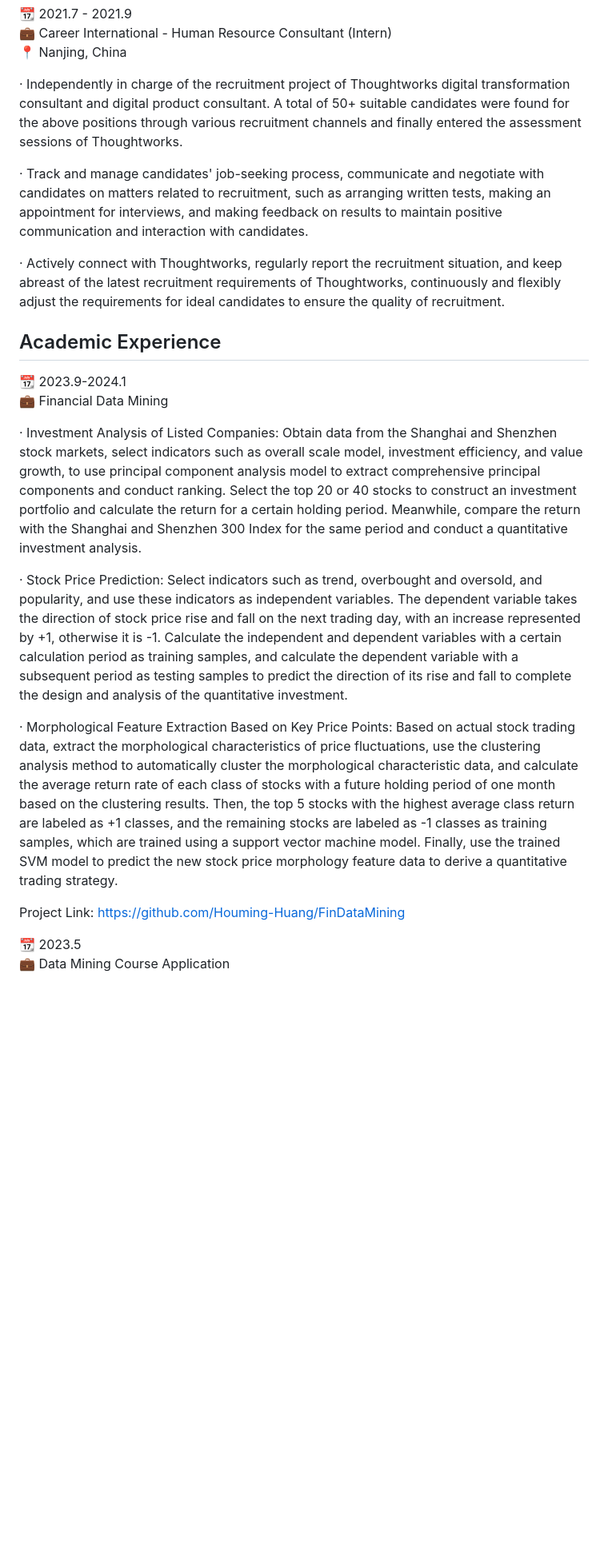
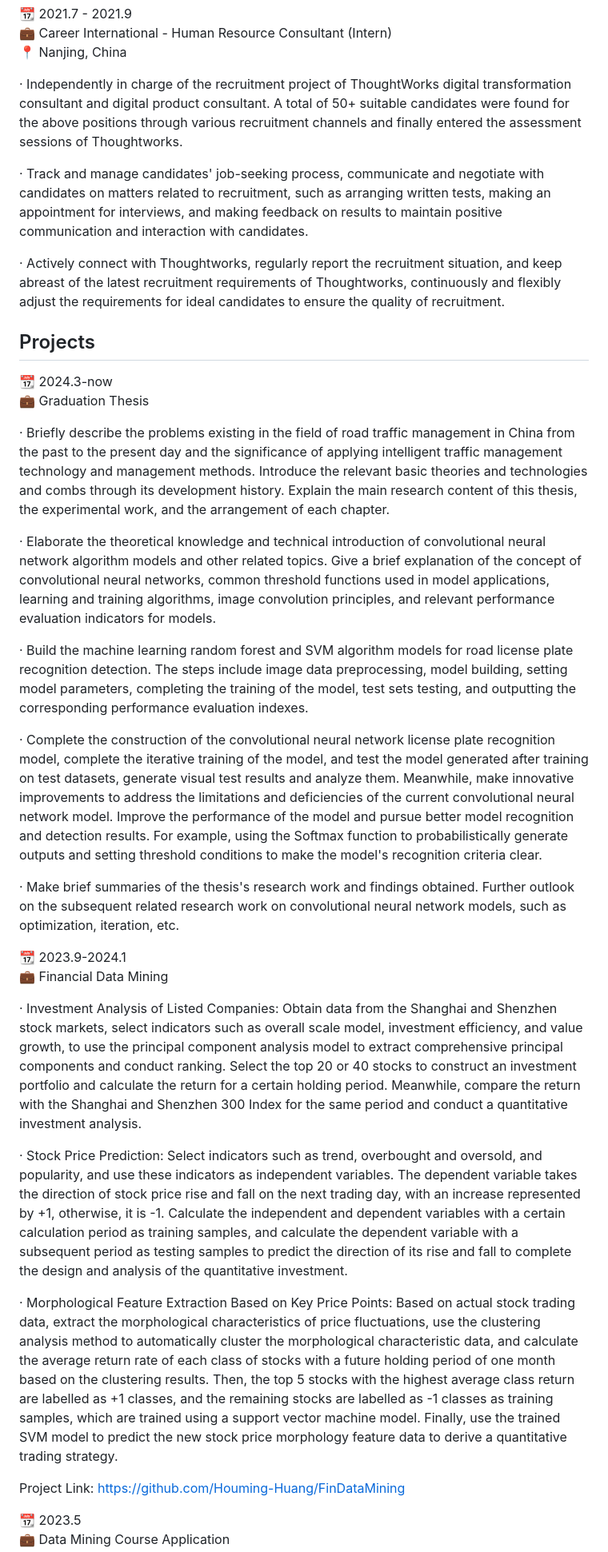
Before and after one commit to Brouillard119/Houming_Huang.github.io, a Markdown page: README.md, the part around one of its changes. Shown at 80% size. GitHub-like rendering; blank space fills up the shorter version.

```diff
--- a/README.md
+++ b/README.md
@@ -26,20 +26,33 @@ Hii, very nice to meet you👋. My name is Houming Huang. I am currently an unde
 💼 Career International - Human Resource Consultant (Intern)
 📍 Nanjing, China
 
-· Independently in charge of the recruitment project of Thoughtworks digital transformation consultant and digital product consultant. A total of 50+ suitable candidates were found for the above positions through various recruitment channels and finally entered the assessment sessions of Thoughtworks.
+· Independently in charge of the recruitment project of ThoughtWorks digital transformation consultant and digital product consultant. A total of 50+ suitable candidates were found for the above positions through various recruitment channels and finally entered the assessment sessions of Thoughtworks.
 
 · Track and manage candidates' job-seeking process, communicate and negotiate with candidates on matters related to recruitment, such as arranging written tests, making an appointment for interviews, and making feedback on results to maintain positive communication and interaction with candidates.
 
 · Actively connect with Thoughtworks, regularly report the recruitment situation, and keep abreast of the latest recruitment requirements of Thoughtworks, continuously and flexibly adjust the requirements for ideal candidates to ensure the quality of recruitment.
-## Academic Experience
+## Projects
+📆 2024.3-now
+💼 Graduation Thesis
+
+· Briefly describe the problems existing in the field of road traffic management in China from the past to the present day and the significance of applying intelligent traffic management technology and management methods. Introduce the relevant basic theories and technologies and combs through its development history. Explain the main research content of this thesis, the experimental work, and the arrangement of each chapter.
+
+· Elaborate the theoretical knowledge and technical introduction of convolutional neural network algorithm models and other related topics. Give a brief explanation of the concept of convolutional neural networks, common threshold functions used in model applications, learning and training algorithms, image convolution principles, and relevant performance evaluation indicators for models.
+
+· Build the machine learning random forest and SVM algorithm models for road license plate recognition detection. The steps include image data preprocessing, model building, setting model parameters, completing the training of the model, test sets testing, and outputting the corresponding performance evaluation indexes.
+
+· Complete the construction of the convolutional neural network license plate recognition model, complete the iterative training of the model, and test the model generated after training on test datasets, generate visual test results and analyze them. Meanwhile, make innovative improvements to address the limitations and deficiencies of the current convolutional neural network model. Improve the performance of the model and pursue better model recognition and detection results. For example, using the Softmax function to probabilistically generate outputs and setting threshold conditions to make the model's recognition criteria clear.
+
+· Make brief summaries of the thesis's research work and findings obtained. Further outlook on the subsequent related research work on convolutional neural network models, such as optimization, iteration, etc.
+
 📆 2023.9-2024.1
 💼 Financial Data Mining
 
-· Investment Analysis of Listed Companies: Obtain data from the Shanghai and Shenzhen stock markets, select indicators such as overall scale model, investment efficiency, and value growth, to use principal component analysis model to extract comprehensive principal components and conduct ranking. Select the top 20 or 40 stocks to construct an investment portfolio and calculate the return for a certain holding period. Meanwhile, compare the return with the Shanghai and Shenzhen 300 Index for the same period and conduct a quantitative investment analysis.
+· Investment Analysis of Listed Companies: Obtain data from the Shanghai and Shenzhen stock markets, select indicators such as overall scale model, investment efficiency, and value growth, to use the principal component analysis model to extract comprehensive principal components and conduct ranking. Select the top 20 or 40 stocks to construct an investment portfolio and calculate the return for a certain holding period. Meanwhile, compare the return with the Shanghai and Shenzhen 300 Index for the same period and conduct a quantitative investment analysis.
 
-· Stock Price Prediction: Select indicators such as trend, overbought and oversold, and popularity, and use these indicators as independent variables. The dependent variable takes the direction of stock price rise and fall on the next trading day, with an increase represented by +1, otherwise it is -1. Calculate the independent and dependent variables with a certain calculation period as training samples, and calculate the dependent variable with a subsequent period as testing samples to predict the direction of its rise and fall to complete the design and analysis of the quantitative investment.
+· Stock Price Prediction: Select indicators such as trend, overbought and oversold, and popularity, and use these indicators as independent variables. The dependent variable takes the direction of stock price rise and fall on the next trading day, with an increase represented by +1, otherwise, it is -1. Calculate the independent and dependent variables with a certain calculation period as training samples, and calculate the dependent variable with a subsequent period as testing samples to predict the direction of its rise and fall to complete the design and analysis of the quantitative investment.
 
-· Morphological Feature Extraction Based on Key Price Points: Based on actual stock trading data, extract the morphological characteristics of price fluctuations, use the clustering analysis method to automatically cluster the morphological characteristic data, and calculate the average return rate of each class of stocks with a future holding period of one month based on the clustering results. Then, the top 5 stocks with the highest average class return are labeled as +1 classes, and the remaining stocks are labeled as -1 classes as training samples, which are trained using a support vector machine model. Finally, use the trained SVM model to predict the new stock price morphology feature data to derive a quantitative trading strategy.
+· Morphological Feature Extraction Based on Key Price Points: Based on actual stock trading data, extract the morphological characteristics of price fluctuations, use the clustering analysis method to automatically cluster the morphological characteristic data, and calculate the average return rate of each class of stocks with a future holding period of one month based on the clustering results. Then, the top 5 stocks with the highest average class return are labelled as +1 classes, and the remaining stocks are labelled as -1 classes as training samples, which are trained using a support vector machine model. Finally, use the trained SVM model to predict the new stock price morphology feature data to derive a quantitative trading strategy.
 
 Project Link: https://github.com/Houming-Huang/FinDataMining
 
```
Also changed, not shown: other parts of README.md (+4 -15 lines).
